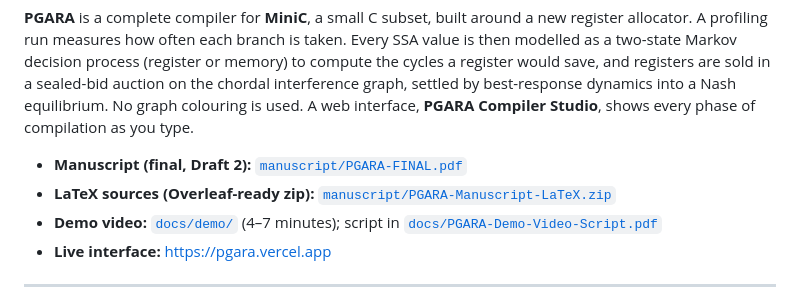
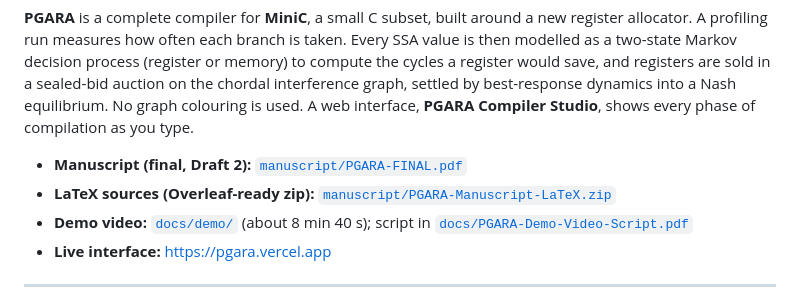
Before and after one commit to shreyans-chowdry/pgara, a Markdown page: README.md, the part around the change. Drawn GitHub-style.

Commit message:
README: demo video length
Co-Authored-By: Claude Opus 5.5 <noreply@anthropic.com>
Claude-Session: https://claude.ai/code/session_011xQcgkR8JXZXRHDSoKqos7

```diff
--- a/README.md
+++ b/README.md
@@ -6,7 +6,7 @@
 
 - **Manuscript (final, Draft 2):** [`manuscript/PGARA-FINAL.pdf`](manuscript/PGARA-FINAL.pdf)
 - **LaTeX sources (Overleaf-ready zip):** [`manuscript/PGARA-Manuscript-LaTeX.zip`](manuscript/PGARA-Manuscript-LaTeX.zip)
-- **Demo video:** [`docs/demo/`](docs/demo/) (4–7 minutes); script in [`docs/PGARA-Demo-Video-Script.pdf`](docs/PGARA-Demo-Video-Script.pdf)
+- **Demo video:** [`docs/demo/`](docs/demo/) (about 8 min 40 s); script in [`docs/PGARA-Demo-Video-Script.pdf`](docs/PGARA-Demo-Video-Script.pdf)
 - **Live interface:** https://pgara.vercel.app
 
 ---
```
